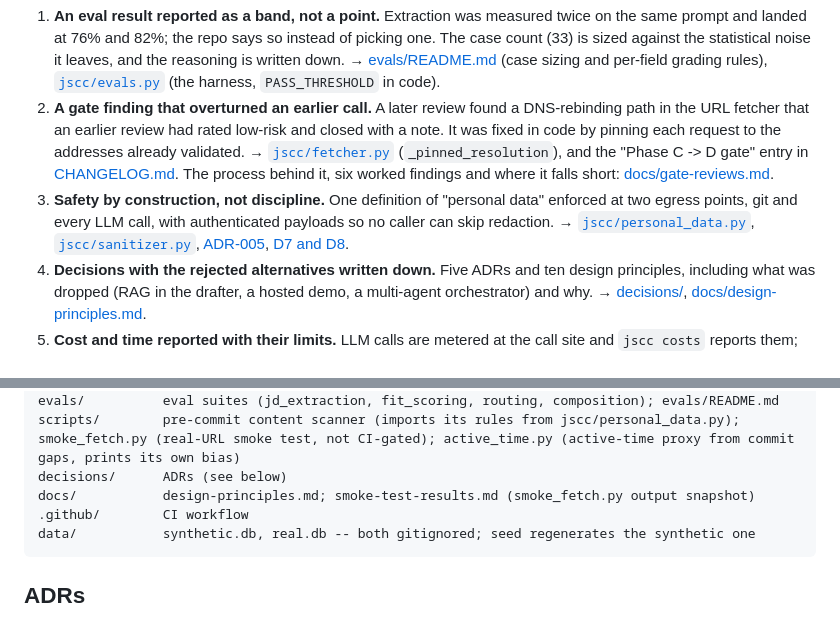
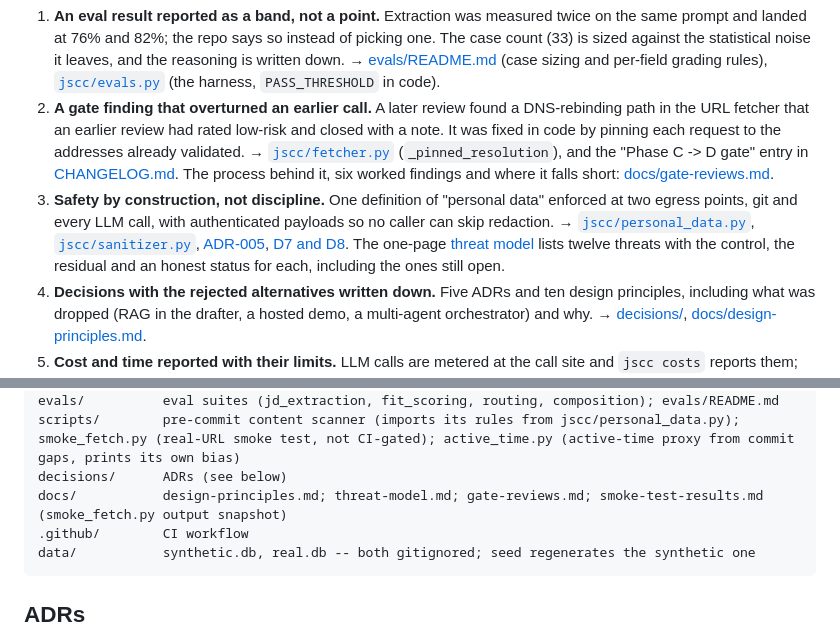
Before and after one commit to jgray314/jscc, a Markdown page: README.md, 2 parts joined by grey strips. Drawn GitHub-style.

````diff
--- a/README.md
+++ b/README.md
@@ -12,7 +12,7 @@ If you have ten minutes, these are the parts of the repo that show the most, in
 
 1. **An eval result reported as a band, not a point.** Extraction was measured twice on the same prompt and landed at 76% and 82%; the repo says so instead of picking one. The case count (33) is sized against the statistical noise it leaves, and the reasoning is written down. → [evals/README.md](evals/README.md) (case sizing and per-field grading rules), [`jscc/evals.py`](jscc/evals.py) (the harness, `PASS_THRESHOLD` in code).
 2. **A gate finding that overturned an earlier call.** A later review found a DNS-rebinding path in the URL fetcher that an earlier review had rated low-risk and closed with a note. It was fixed in code by pinning each request to the addresses already validated. → [`jscc/fetcher.py`](jscc/fetcher.py) (`_pinned_resolution`), and the "Phase C -> D gate" entry in [CHANGELOG.md](CHANGELOG.md). The process behind it, six worked findings and where it falls short: [docs/gate-reviews.md](docs/gate-reviews.md).
-3. **Safety by construction, not discipline.** One definition of "personal data" enforced at two egress points, git and every LLM call, with authenticated payloads so no caller can skip redaction. → [`jscc/personal_data.py`](jscc/personal_data.py), [`jscc/sanitizer.py`](jscc/sanitizer.py), [ADR-005](decisions/005-sanitizer-authenticity.md), [D7 and D8](docs/design-principles.md#d7--dual-use-data-safety-structural-not-disciplinary).
+3. **Safety by construction, not discipline.** One definition of "personal data" enforced at two egress points, git and every LLM call, with authenticated payloads so no caller can skip redaction. → [`jscc/personal_data.py`](jscc/personal_data.py), [`jscc/sanitizer.py`](jscc/sanitizer.py), [ADR-005](decisions/005-sanitizer-authenticity.md), [D7 and D8](docs/design-principles.md#d7--dual-use-data-safety-structural-not-disciplinary). The one-page [threat model](docs/threat-model.md) lists twelve threats with the control, the residual and an honest status for each, including the ones still open.
 4. **Decisions with the rejected alternatives written down.** Five ADRs and ten design principles, including what was dropped (RAG in the drafter, a hosted demo, a multi-agent orchestrator) and why. → [decisions/](decisions/), [docs/design-principles.md](docs/design-principles.md).
 5. **Cost and time reported with their limits.** LLM calls are metered at the call site and `jscc costs` reports them; no real dollar figures exist yet, and the [Cost envelope](#status) says so. A separate script estimates active working time from commit timestamps and prints its own biases next to the number. → [`jscc/instrumentation.py`](jscc/instrumentation.py), [`jscc/cost_report.py`](jscc/cost_report.py), [`scripts/active_time.py`](scripts/active_time.py).
 
@@ -102,7 +102,7 @@ config/         stages.yaml, profile.example.yaml, pipeline.yaml (playwright_fal
 evals/          eval suites (jd_extraction, fit_scoring, routing, composition); evals/README.md
 scripts/        pre-commit content scanner (imports its rules from jscc/personal_data.py); smoke_fetch.py (real-URL smoke test, not CI-gated); active_time.py (active-time proxy from commit gaps, prints its own bias)
 decisions/      ADRs (see below)
-docs/           design-principles.md; smoke-test-results.md (smoke_fetch.py output snapshot)
+docs/           design-principles.md; threat-model.md; gate-reviews.md; smoke-test-results.md (smoke_fetch.py output snapshot)
 .github/        CI workflow
 data/           synthetic.db, real.db -- both gitignored; seed regenerates the synthetic one
 ```
````
Also changed, not shown: docs/threat-model.md (added, +72 -0 lines).
